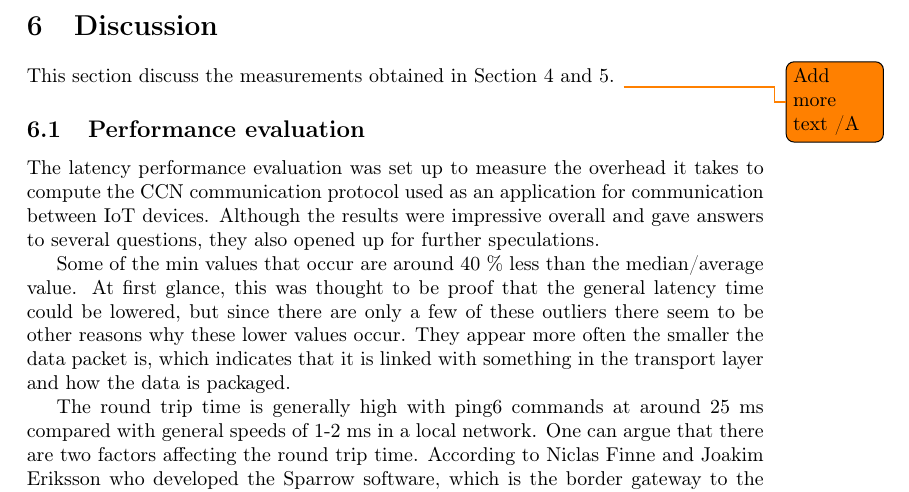
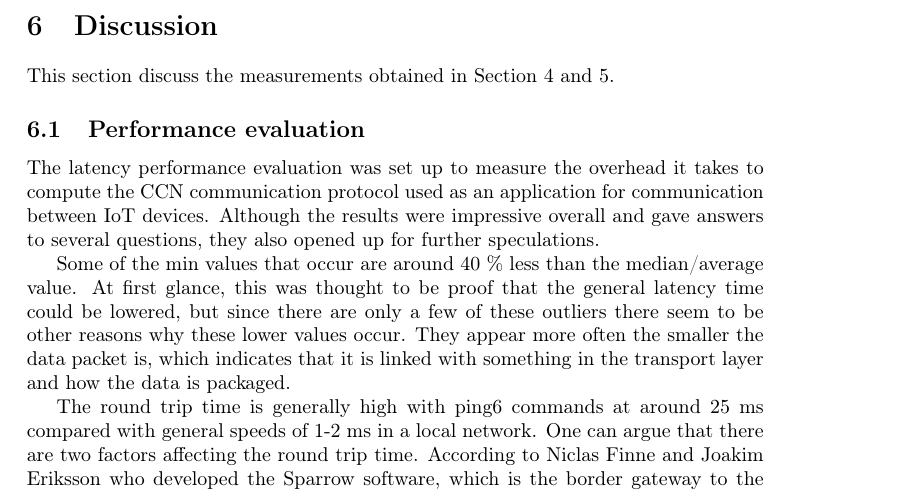
Before and after one commit to juffeboy/thesis_rapport, a LaTeX paper (main.tex, which reads section/discussion.tex): part of page 39 of 45, cut so that both start at the same text. Compiled offline with pdfLaTeX.

Commit message:
removed some of anders comments.

```diff
--- a/section/discussion.tex
+++ b/section/discussion.tex
@@ -1,6 +1,6 @@
 \section{Discussion}
 This section discuss the measurements obtained in Section 4 and 5. %Additionally the methodology used will be discussed.
-\todo{Add more text /A}
+%\todo{Add more text /A}
 \subsection{Performance evaluation}
 %\begin{itemize}
 %\item Clock, jumping result
```
Also changed, not shown: main.pdf, 4 other files.
